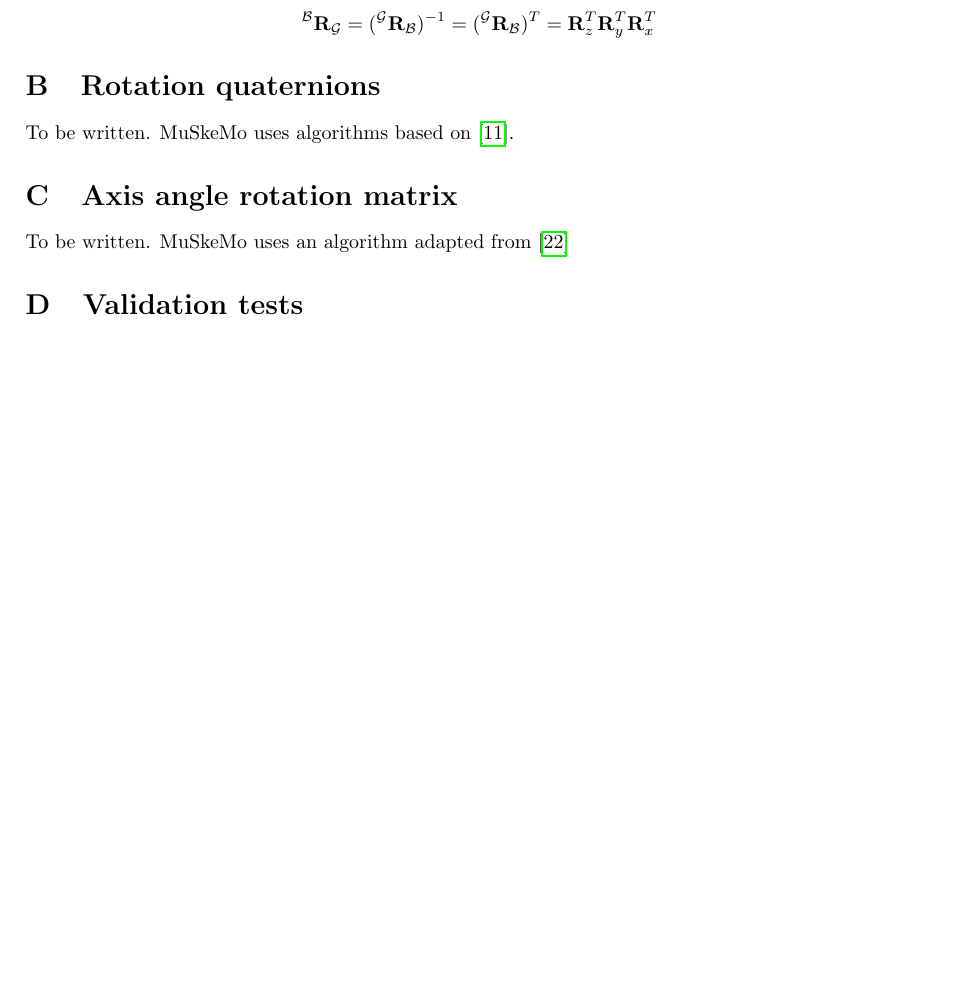
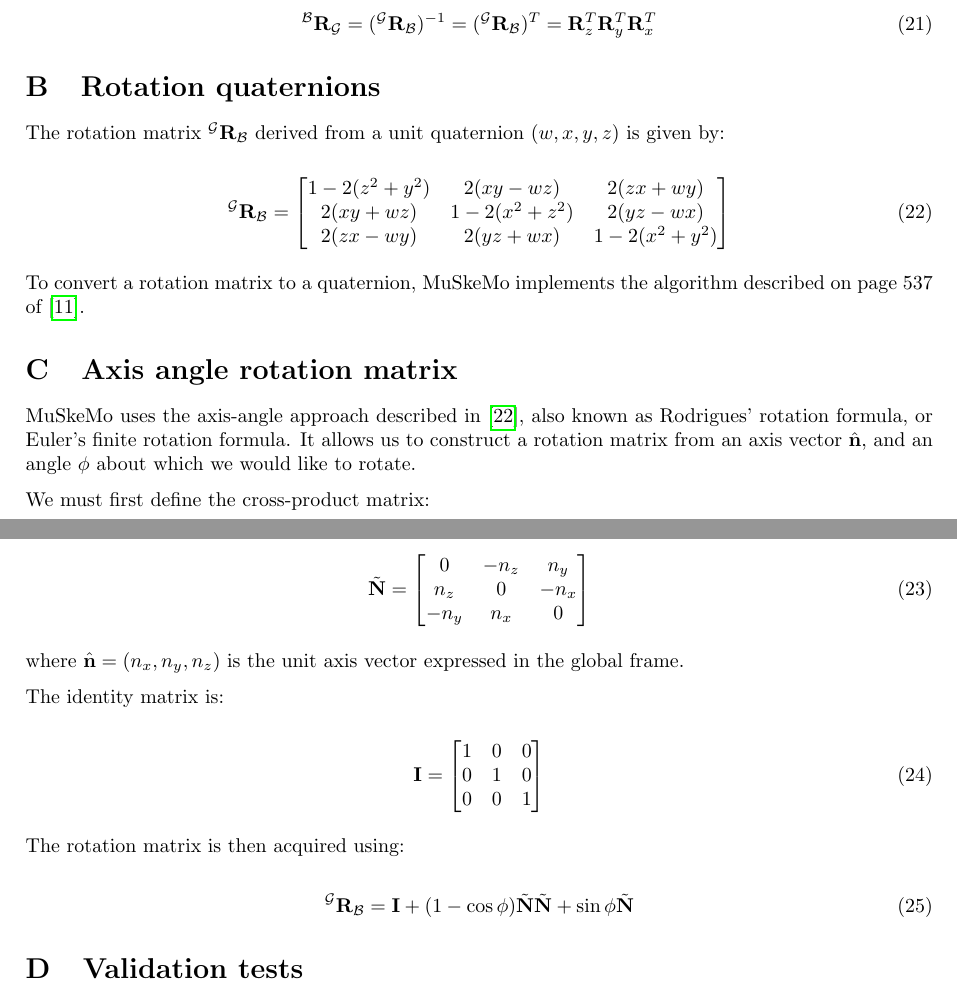
Before and after one commit to PashavanBijlert/MuSkeMo, a LaTeX document (MuSkeMo manual/MuSkeMo manual.tex): part of page 25 of 33 before the commit and two parts of pages 25 and 26 of 33 after it, the two joined at a grey line, cut so that both start at the same text, the shorter picture padded with empty space. Compiled offline with pdfLaTeX.

Commit message:
update manual for axis-angle and quats

```diff
--- a/MuSkeMo manual/MuSkeMo manual.tex
+++ b/MuSkeMo manual/MuSkeMo manual.tex
@@ -921,3 +921,4 @@ In body-fixed notation, the successive rotation matrices are multiplied from lef
 
 The inverse operation, which rotates from the global frame back to the body-fixed frame, is given by:
 
+\begin{equation}
@@ -925,16 +925,57 @@ The inverse operation, which rotates from the global frame back to the body-fixe
 {}^{\mathcal{B}} \mathbf{R}_{\mathcal{G}} = ({}^{\mathcal{G}} \mathbf{R}_{\mathcal{B}})^{-1} = ({}^{\mathcal{G}} \mathbf{R}_{\mathcal{B}})^{T} = \mathbf{R}_z^T \mathbf{R}_y^T \mathbf{R}_x^T
-\]
-
+\end{equation}
 
 
 \section{Rotation quaternions}
 \label{sec:quaternions}
 
-To be written. MuSkeMo uses algorithms based on \cite{eberlyGamePhysics2004}.
+
+The rotation matrix \( {}^{\mathcal{G}} \mathbf{R}_{\mathcal{B}} \) derived from a unit quaternion \( (w, x, y, z) \) is given by:
+
+\begin{equation}
+{}^{\mathcal{G}} \mathbf{R}_{\mathcal{B}} =
+\begin{bmatrix}
+1 - 2(z^2 + y^2) & 2(xy - wz) & 2(zx + wy) \\
+2(xy + wz) & 1 - 2(x^2 + z^2) & 2(yz - wx) \\
+2(zx - wy) & 2(yz + wx) & 1 - 2(x^2 + y^2)
+\end{bmatrix}
+\end{equation}
+
+To convert a rotation matrix to a quaternion, MuSkeMo implements the algorithm described on page 537 of \cite{eberlyGamePhysics2004}.
 
 \section{Axis angle rotation matrix}
 \label{sec:axisanglerotation}
-To be written. MuSkeMo uses an algorithm adapted from \cite{valleryAdvancedDynamics2019}
+ MuSkeMo uses the axis-angle approach described in \cite{valleryAdvancedDynamics2019}, also known as Rodrigues' rotation formula, or Euler's finite rotation formula. It allows us to construct a rotation matrix from an axis vector \( \hat{\mathbf{n}} \), and an angle \( \phi \) about which we would like to rotate.
+
+We must first define the cross-product matrix:
+
+\begin{equation}
+\tilde{\mathbf{N}} =
+\begin{bmatrix}
+0 & -n_{z} & n_{y} \\
+n_{z} & 0 & -n_{x} \\
+-n_{y} & n_{x} & 0
+\end{bmatrix}
+\end{equation}
+
+where \( \hat{\mathbf{n}} = (n_x, n_y, n_z) \) is the unit axis vector expressed in the global frame.
+
+The identity matrix is:
+
+\begin{equation}
+\mathbf{I} =
+\begin{bmatrix}
+1 & 0 & 0 \\
+0 & 1 & 0 \\
+0 & 0 & 1
+\end{bmatrix}
+\end{equation}
+
+The rotation matrix is then acquired using:
+
+\begin{equation}
+{}^{\mathcal{G}} \mathbf{R}_{\mathcal{B}} = \mathbf{I} + (1 - \cos\phi) \tilde{\mathbf{N}} \tilde{\mathbf{N}} + \sin\phi \tilde{\mathbf{N}}
+\end{equation}
 
 
 \section{Validation tests}
```
Also changed, not shown: MuSkeMo manual/MuSkeMo manual.pdf, MuSkeMo manual/MuSkeMo manual.tex (27 more changed lines), 1 other file.
